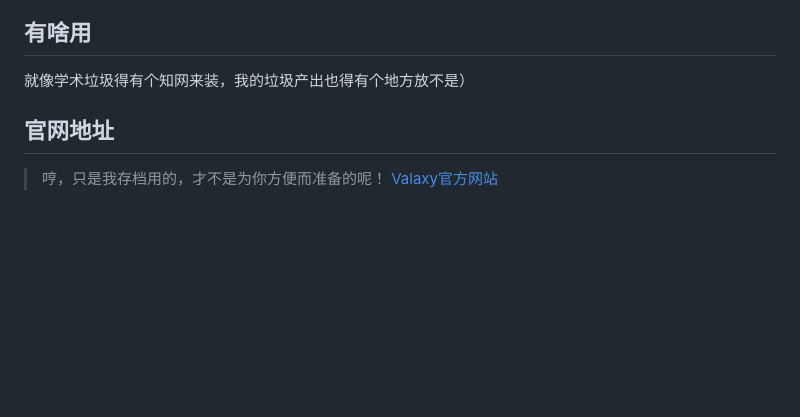
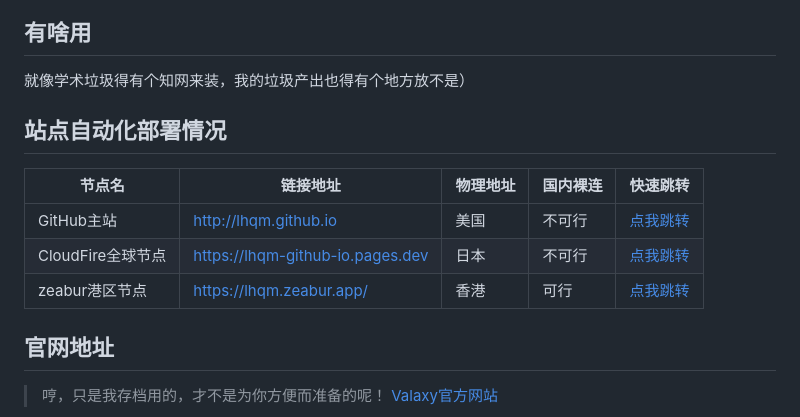
Before and after one commit to lhqm/lhqm.github.io, a Markdown page: pages/posts/hello-valaxy.md, the part around the change. Drawn GitHub-style; blank space fills up the shorter version.

Commit message:
更新站点列表

```diff
--- a/pages/posts/hello-valaxy.md
+++ b/pages/posts/hello-valaxy.md
@@ -17,6 +17,17 @@ top: 1
 ## 有啥用
 
 就像学术垃圾得有个知网来装，我的垃圾产出也得有个地方放不是）
+
+## 站点自动化部署情况
+
+| 节点名            | 链接地址                         | 物理地址 | 国内裸连 | 快速跳转                             |
+| ----------------- | -------------------------------- |------| -------- | ------------------------------------ |
+| GitHub主站        | http://lhqm.github.io            | 美国   | 不可行   | [点我跳转](http://lhqm.github.io)    |
+| CloudFire全球节点 | https://lhqm-github-io.pages.dev | 日本   | 不可行   | [点我跳转]()                         |
+| zeabur港区节点    | https://lhqm.zeabur.app/         | 香港   | 可行     | [点我跳转](https://lhqm.zeabur.app/) |
+
+
+
 
 ## 官网地址
 > 哼，只是我存档用的，才不是为你方便而准备的呢！
```
